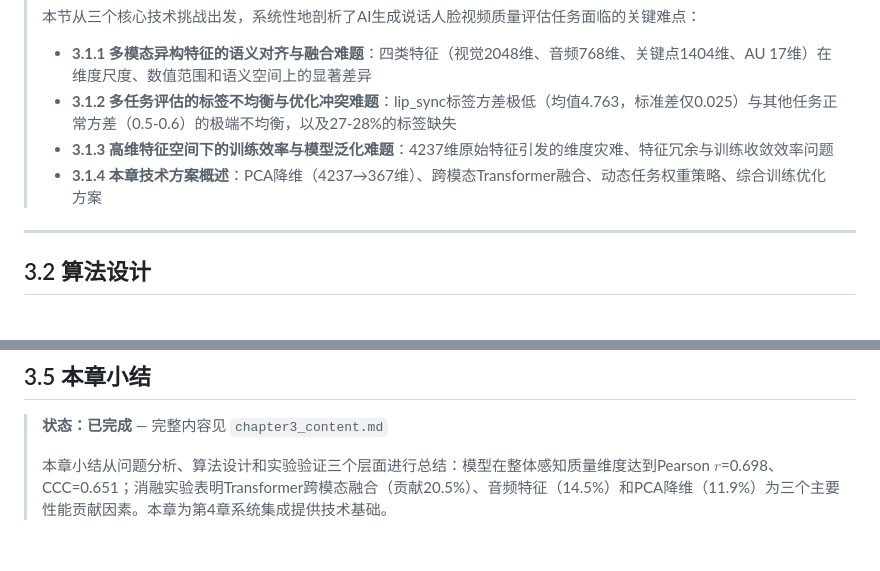
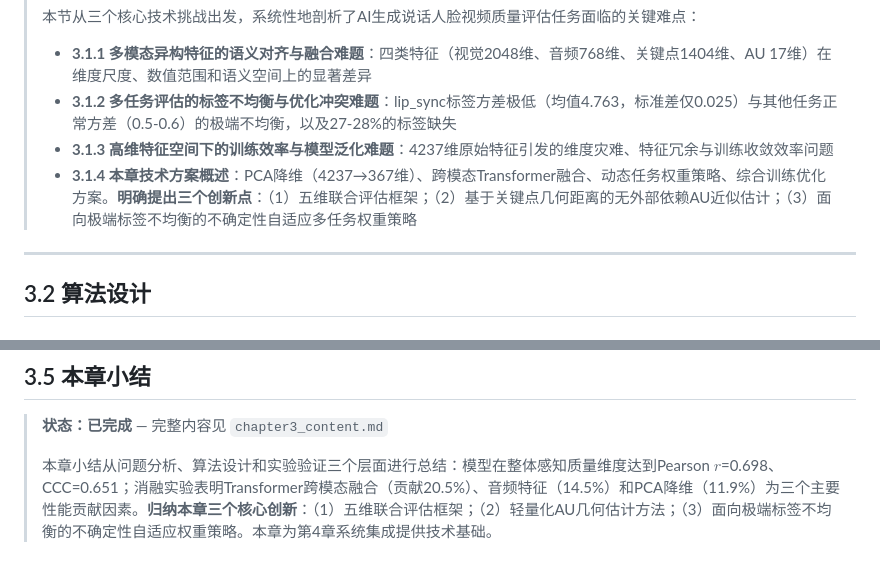
Before and after one commit to hlh-upup/bs, a Markdown page: bs/reports/chapter3_outline.md, 2 parts joined by grey strips. Rendered like a GitHub page.

```diff
--- a/bs/reports/chapter3_outline.md
+++ b/bs/reports/chapter3_outline.md
@@ -12,7 +12,7 @@
 > - **3.1.1 多模态异构特征的语义对齐与融合难题**：四类特征（视觉2048维、音频768维、关键点1404维、AU 17维）在维度尺度、数值范围和语义空间上的显著差异
 > - **3.1.2 多任务评估的标签不均衡与优化冲突难题**：lip\_sync标签方差极低（均值4.763，标准差仅0.025）与其他任务正常方差（0.5-0.6）的极端不均衡，以及27-28%的标签缺失
 > - **3.1.3 高维特征空间下的训练效率与模型泛化难题**：4237维原始特征引发的维度灾难、特征冗余与训练收敛效率问题
-> - **3.1.4 本章技术方案概述**：PCA降维（4237→367维）、跨模态Transformer融合、动态任务权重策略、综合训练优化方案
+> - **3.1.4 本章技术方案概述**：PCA降维（4237→367维）、跨模态Transformer融合、动态任务权重策略、综合训练优化方案。**明确提出三个创新点**：（1）五维联合评估框架；（2）基于关键点几何距离的无外部依赖AU近似估计；（3）面向极端标签不均衡的不确定性自适应多任务权重策略
 
 ---
 
@@ -81,4 +81,4 @@
 
 > **状态：已完成** — 完整内容见 `chapter3_content.md`
 >
-> 本章小结从问题分析、算法设计和实验验证三个层面进行总结：模型在整体感知质量维度达到Pearson $r$=0.698、CCC=0.651；消融实验表明Transformer跨模态融合（贡献20.5%）、音频特征（14.5%）和PCA降维（11.9%）为三个主要性能贡献因素。本章为第4章系统集成提供技术基础。
+> 本章小结从问题分析、算法设计和实验验证三个层面进行总结：模型在整体感知质量维度达到Pearson $r$=0.698、CCC=0.651；消融实验表明Transformer跨模态融合（贡献20.5%）、音频特征（14.5%）和PCA降维（11.9%）为三个主要性能贡献因素。**归纳本章三个核心创新**：（1）五维联合评估框架；（2）轻量化AU几何估计方法；（3）面向极端标签不均衡的不确定性自适应权重策略。本章为第4章系统集成提供技术基础。
```
Also changed, not shown: bs/reports/chapter3_content.md (+17 -3 lines).
